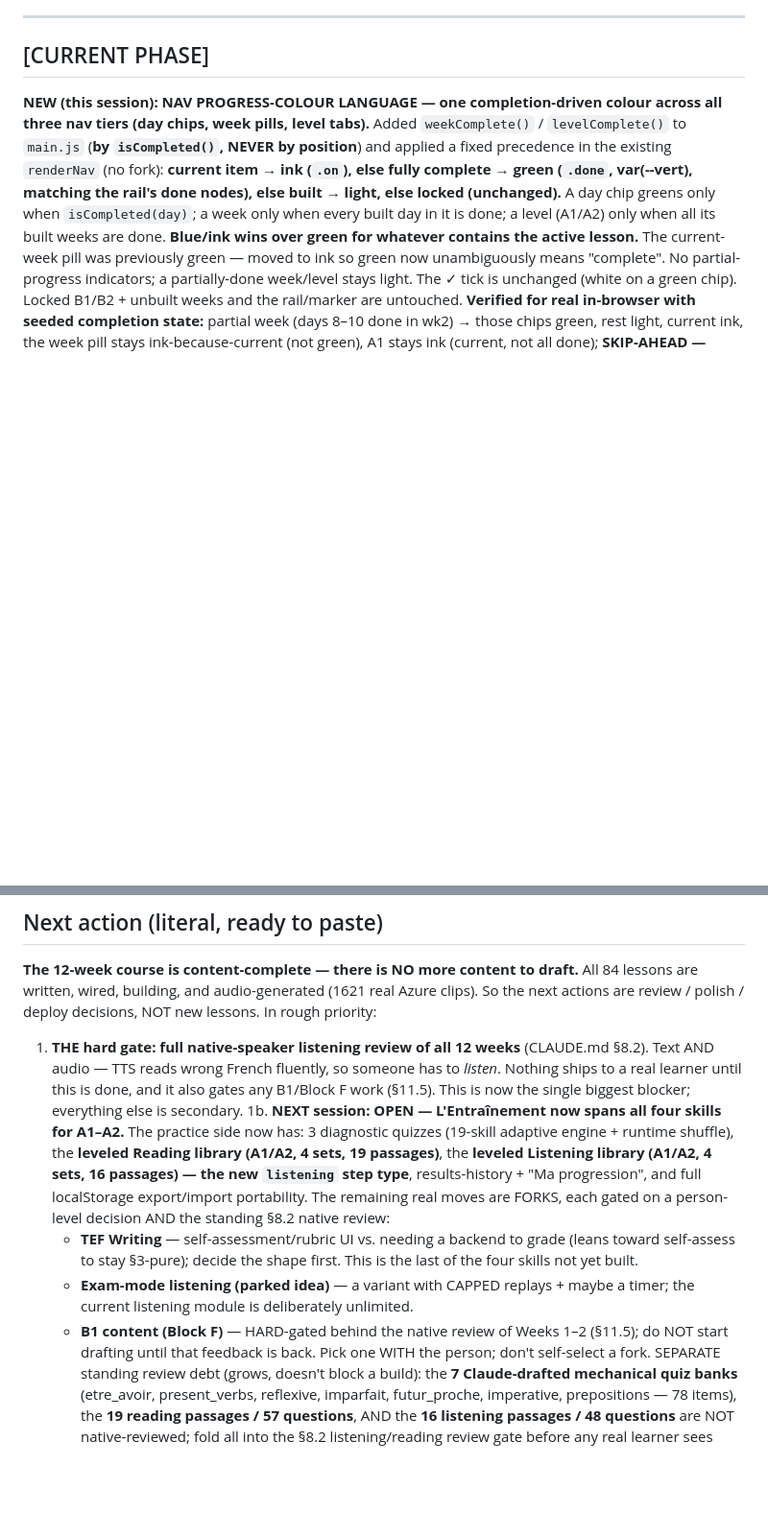
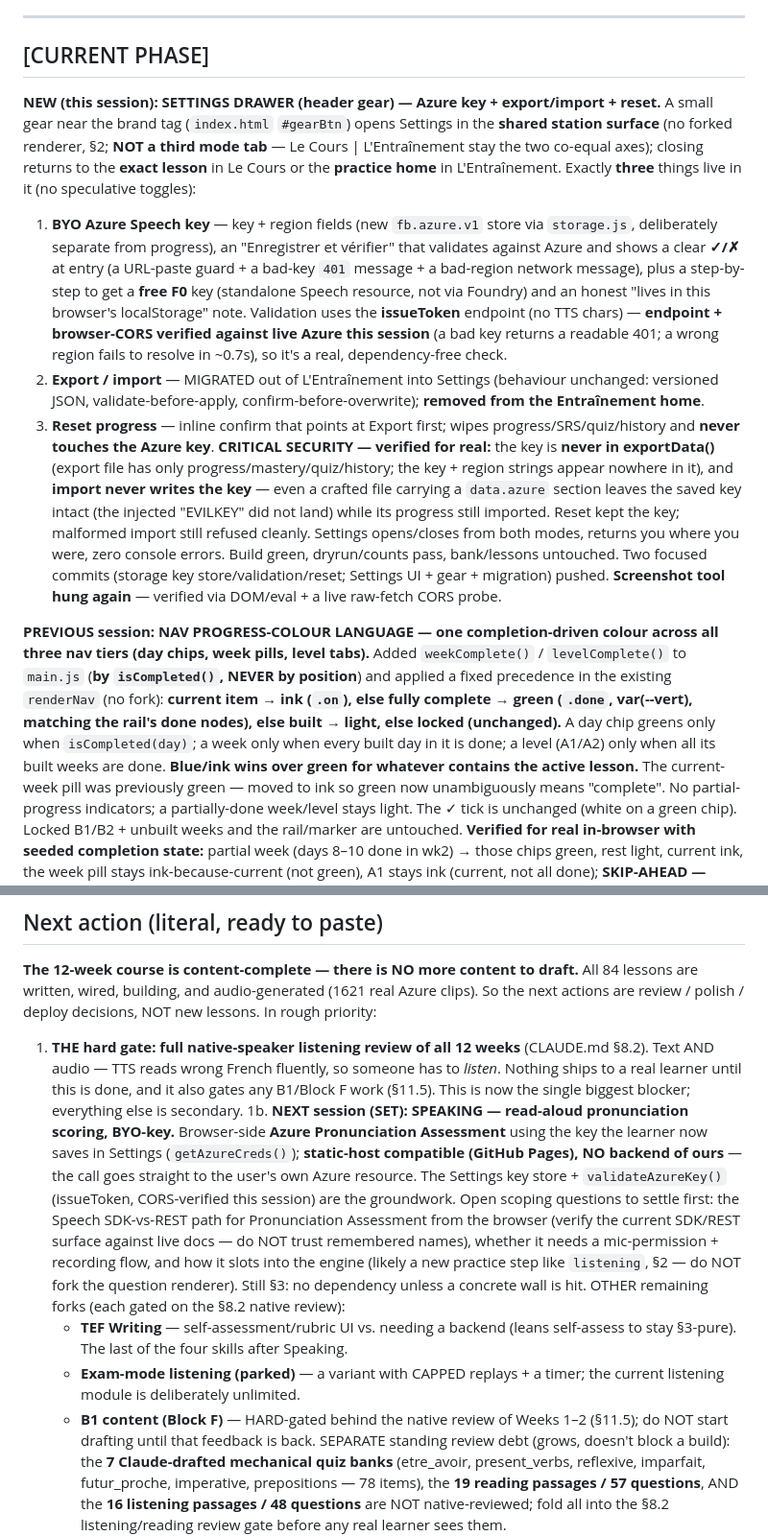
Before and after one commit to vishnubala/french-buddy, a Markdown page: STATE.md, 2 parts joined by grey strips. Shown at 96% size. GitHub-like rendering; blank space fills up the shorter version.

Commit message:
Update STATE.md: Settings drawer shipped; NEXT = Speaking (BYO-key)
Co-Authored-By: Claude Opus 4.8 <noreply@anthropic.com>

```diff
--- a/STATE.md
+++ b/STATE.md
@@ -12,7 +12,39 @@ this conversation."
 
 ## [CURRENT PHASE]
 
-**NEW (this session): NAV PROGRESS-COLOUR LANGUAGE — one completion-driven
+**NEW (this session): SETTINGS DRAWER (header gear) — Azure key + export/import +
+reset.** A small gear near the brand tag (`index.html` `#gearBtn`) opens Settings
+in the **shared station surface** (no forked renderer, §2; **NOT a third mode
+tab** — Le Cours | L'Entraînement stay the two co-equal axes); closing returns to
+the **exact lesson** in Le Cours or the **practice home** in L'Entraînement.
+Exactly **three** things live in it (no speculative toggles):
+1. **BYO Azure Speech key** — key + region fields (new `fb.azure.v1` store via
+   `storage.js`, deliberately separate from progress), an "Enregistrer et
+   vérifier" that validates against Azure and shows a clear **✓/✗** at entry (a
+   URL-paste guard + a bad-key `401` message + a bad-region network message),
+   plus a step-by-step to get a **free F0** key (standalone Speech resource, not
+   via Foundry) and an honest "lives in this browser's localStorage" note.
+   Validation uses the **issueToken** endpoint (no TTS chars) — **endpoint +
+   browser-CORS verified against live Azure this session** (a bad key returns a
+   readable 401; a wrong region fails to resolve in ~0.7s), so it's a real,
+   dependency-free check.
+2. **Export / import** — MIGRATED out of L'Entraînement into Settings (behaviour
+   unchanged: versioned JSON, validate-before-apply, confirm-before-overwrite);
+   **removed from the Entraînement home**.
+3. **Reset progress** — inline confirm that points at Export first; wipes
+   progress/SRS/quiz/history and **never touches the Azure key**.
+**CRITICAL SECURITY — verified for real:** the key is **never in exportData()**
+(export file has only progress/mastery/quiz/history; the key + region strings
+appear nowhere in it), and **import never writes the key** — even a crafted file
+carrying a `data.azure` section leaves the saved key intact (the injected
+"EVILKEY" did not land) while its progress still imported. Reset kept the key;
+malformed import still refused cleanly. Settings opens/closes from both modes,
+returns you where you were, zero console errors. Build green, dryrun/counts pass,
+bank/lessons untouched. Two focused commits (storage key store/validation/reset;
+Settings UI + gear + migration) pushed. **Screenshot tool hung again** — verified
+via DOM/eval + a live raw-fetch CORS probe.
+
+**PREVIOUS session: NAV PROGRESS-COLOUR LANGUAGE — one completion-driven
 colour across all three nav tiers (day chips, week pills, level tabs).** Added
 `weekComplete()` / `levelComplete()` to `main.js` (**by `isCompleted()`, NEVER by
 position**) and applied a fixed precedence in the existing `renderNav` (no fork):
@@ -594,21 +626,24 @@ decisions, NOT new lessons. In rough priority:
    someone has to *listen*. Nothing ships to a real learner until this is
    done, and it also gates any B1/Block F work (§11.5). This is now the
    single biggest blocker; everything else is secondary.
-1b. **NEXT session: OPEN — L'Entraînement now spans all four skills for A1–A2.**
-   The practice side now has: 3 diagnostic quizzes (19-skill adaptive engine +
-   runtime shuffle), the **leveled Reading library (A1/A2, 4 sets, 19 passages)**,
-   the **leveled Listening library (A1/A2, 4 sets, 16 passages) — the new
-   `listening` step type**, results-history + "Ma progression", and full
-   localStorage export/import portability. The remaining real moves are FORKS,
-   each gated on a person-level decision AND the standing §8.2 native review:
-     - **TEF Writing** — self-assessment/rubric UI vs. needing a backend to grade
-       (leans toward self-assess to stay §3-pure); decide the shape first. This
-       is the last of the four skills not yet built.
-     - **Exam-mode listening (parked idea)** — a variant with CAPPED replays +
-       maybe a timer; the current listening module is deliberately unlimited.
+1b. **NEXT session (SET): SPEAKING — read-aloud pronunciation scoring, BYO-key.**
+   Browser-side **Azure Pronunciation Assessment** using the key the learner now
+   saves in Settings (`getAzureCreds()`); **static-host compatible (GitHub Pages),
+   NO backend of ours** — the call goes straight to the user's own Azure resource.
+   The Settings key store + `validateAzureKey()` (issueToken, CORS-verified this
+   session) are the groundwork. Open scoping questions to settle first: the Speech
+   SDK-vs-REST path for Pronunciation Assessment from the browser (verify the
+   current SDK/REST surface against live docs — do NOT trust remembered names),
+   whether it needs a mic-permission + recording flow, and how it slots into the
+   engine (likely a new practice step like `listening`, §2 — do NOT fork the
+   question renderer). Still §3: no dependency unless a concrete wall is hit.
+   OTHER remaining forks (each gated on the §8.2 native review):
+     - **TEF Writing** — self-assessment/rubric UI vs. needing a backend (leans
+       self-assess to stay §3-pure). The last of the four skills after Speaking.
+     - **Exam-mode listening (parked)** — a variant with CAPPED replays + a timer;
+       the current listening module is deliberately unlimited.
      - **B1 content (Block F)** — HARD-gated behind the native review of Weeks
        1–2 (§11.5); do NOT start drafting until that feedback is back.
-   Pick one WITH the person; don't self-select a fork.
    SEPARATE standing review debt (grows, doesn't block a build): the **7
    Claude-drafted mechanical quiz banks** (etre_avoir, present_verbs, reflexive,
    imparfait, futur_proche, imperative, prepositions — 78 items), the **19
```
Also changed, not shown: other parts of STATE.md (+22 -0 lines).
